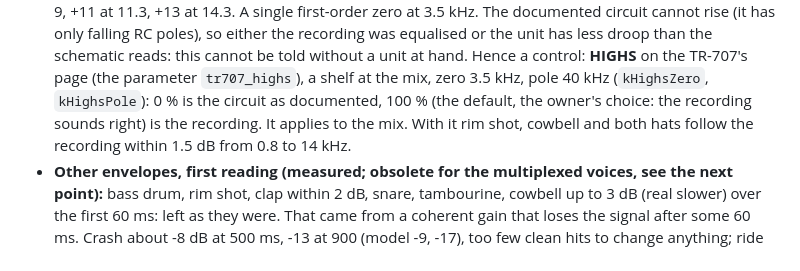
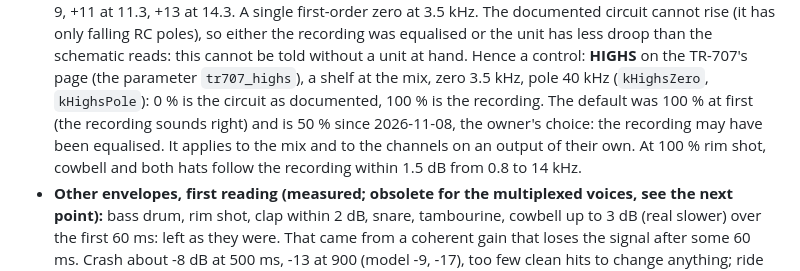
Before and after one commit to Helge666/ostrich7765, a Markdown page: analysis/TR-707.md, the part around the change. GitHub-like rendering.

```diff
--- a/analysis/TR-707.md
+++ b/analysis/TR-707.md
@@ -86,9 +86,11 @@ through a lossy codec. **measured** below means measured on these recordings. Sc
   recording was equalised or the unit has less droop than the schematic reads: this cannot
   be told without a unit at hand. Hence a control: **HIGHS** on the TR-707's page (the
   parameter `tr707_highs`), a shelf at the mix, zero 3.5 kHz, pole 40 kHz (`kHighsZero`,
-  `kHighsPole`): 0 % is the circuit as documented, 100 % (the default, the owner's choice:
-  the recording sounds right) is the recording. It applies to the mix. With it rim shot,
-  cowbell and both hats follow the recording within 1.5 dB from 0.8 to 14 kHz.
+  `kHighsPole`): 0 % is the circuit as documented, 100 % is the recording. The default was
+  100 % at first (the recording sounds right) and is 50 % since 2026-11-08, the owner's
+  choice: the recording may have been equalised. It applies to the mix and to the channels
+  on an output of their own. At 100 % rim shot, cowbell and both hats follow the recording
+  within 1.5 dB from 0.8 to 14 kHz.
 - **Other envelopes, first reading (measured; obsolete for the multiplexed voices, see the
   next point):** bass drum, rim shot, clap within 2 dB, snare, tambourine, cowbell up to 3 dB
   (real slower) over the first 60 ms: left as they were. That came from a coherent gain that
```
Also changed, not shown: README.md (+25 -5 lines), ROADMAP.md (+1 -1 lines), docs/panel-roms.png (added), docs/panel-settings.png (added), docs/panel-tr707.png (added), docs/panel.png (deleted), 4 other files.
